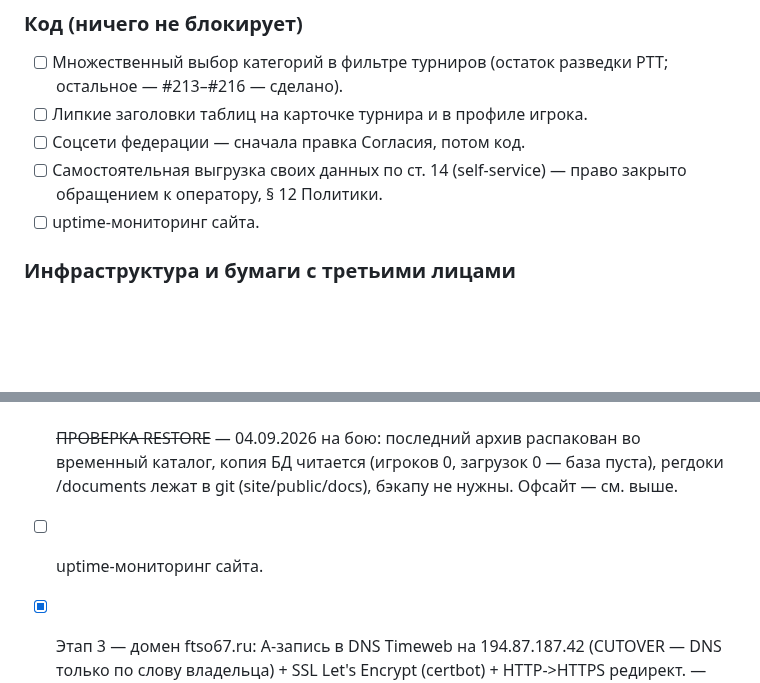
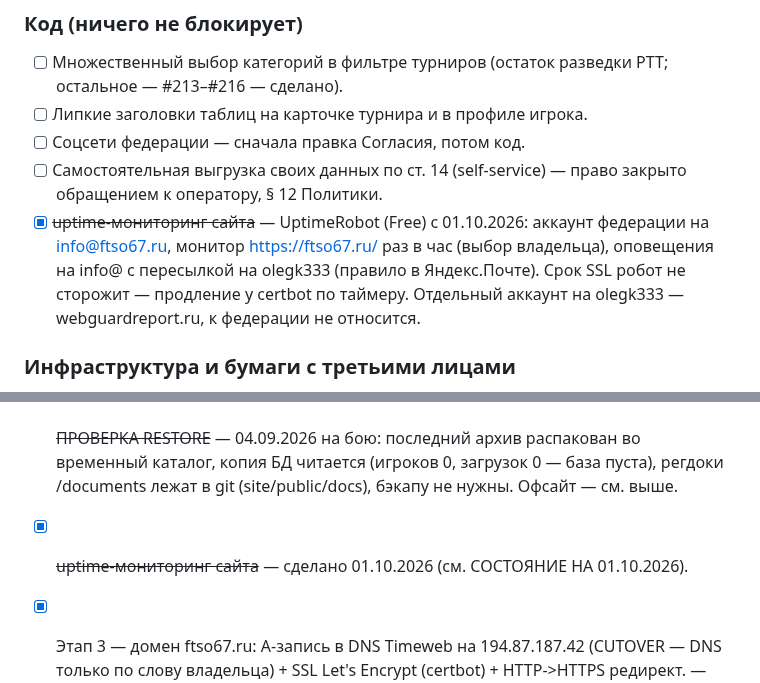
Before and after one commit to oktigra/ftso, a Markdown page: BACKLOG.md, 2 parts joined by grey strips. Rendered like a GitHub page; blank space fills up the shorter version.

Commit message:
BACKLOG: uptime-мониторинг закрыт (UptimeRobot на info@, раз в час, пересылка на olegk333)

```diff
--- a/BACKLOG.md
+++ b/BACKLOG.md
@@ -20,7 +20,7 @@
 - [ ] Липкие заголовки таблиц на карточке турнира и в профиле игрока.
 - [ ] Соцсети федерации — сначала правка Согласия, потом код.
 - [ ] Самостоятельная выгрузка своих данных по ст. 14 (self-service) — право закрыто обращением к оператору, § 12 Политики.
-- [ ] uptime-мониторинг сайта.
+- [x] ~~uptime-мониторинг сайта~~ — UptimeRobot (Free) с 01.10.2026: аккаунт федерации на info@ftso67.ru, монитор https://ftso67.ru/ раз в час (выбор владельца), оповещения на info@ с пересылкой на olegk333 (правило в Яндекс.Почте). Срок SSL робот не сторожит — продление у certbot по таймеру. Отдельный аккаунт на olegk333 — webguardreport.ru, к федерации не относится.
 
 ### Инфраструктура и бумаги с третьими лицами
 - [ ] SSH-ключ на root + отключить вход по паролю — отложено владельцем (fail2ban стоит).
@@ -436,7 +436,7 @@
 
 - [x] ~~ПРОВЕРКА RESTORE~~ — 04.09.2026 на бою: последний архив распакован во временный каталог, копия БД читается (игроков 0, загрузок 0 — база пуста), регдоки /documents лежат в git (site/public/docs), бэкапу не нужны. Офсайт — см. выше.
 
-- [ ] uptime-мониторинг сайта.
+- [x] ~~uptime-мониторинг сайта~~ — сделано 01.10.2026 (см. СОСТОЯНИЕ НА 01.10.2026).
 
 - [x] Этап 3 — домен ftso67.ru: A-запись в DNS Timeweb на 194.87.187.42 (CUTOVER — DNS только по слову владельца) + SSL Let's Encrypt (certbot) + HTTP->HTTPS редирект. — ЗАКРЫТО: сделано: сайт на 194.87.187.42, HTTPS (бой 200).
 
```
